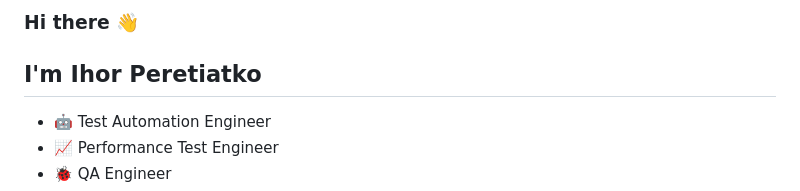
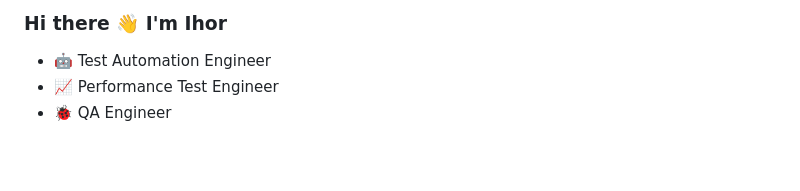
Before and after one commit to p-igor89/p-igor89, a Markdown page: README.md, the part around the change. GitHub-like rendering; blank space fills up the shorter version.

```diff
--- a/README.md
+++ b/README.md
@@ -1,6 +1,4 @@
-### Hi there 👋
-
-## I'm Ihor Peretiatko
+### Hi there 👋 I'm Ihor
 
 - 🤖 Test Automation Engineer
 - 📈 Performance Test Engineer
```
